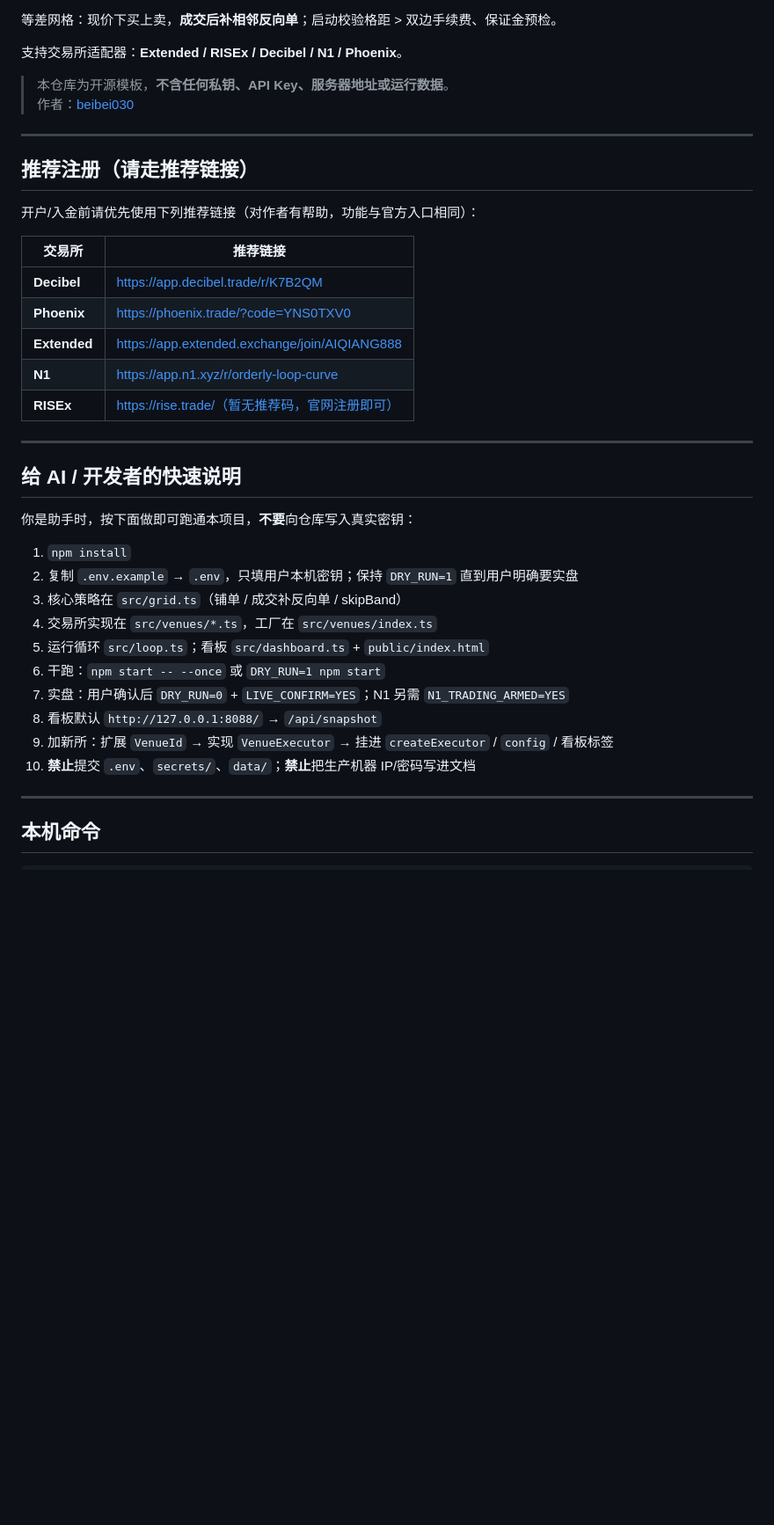
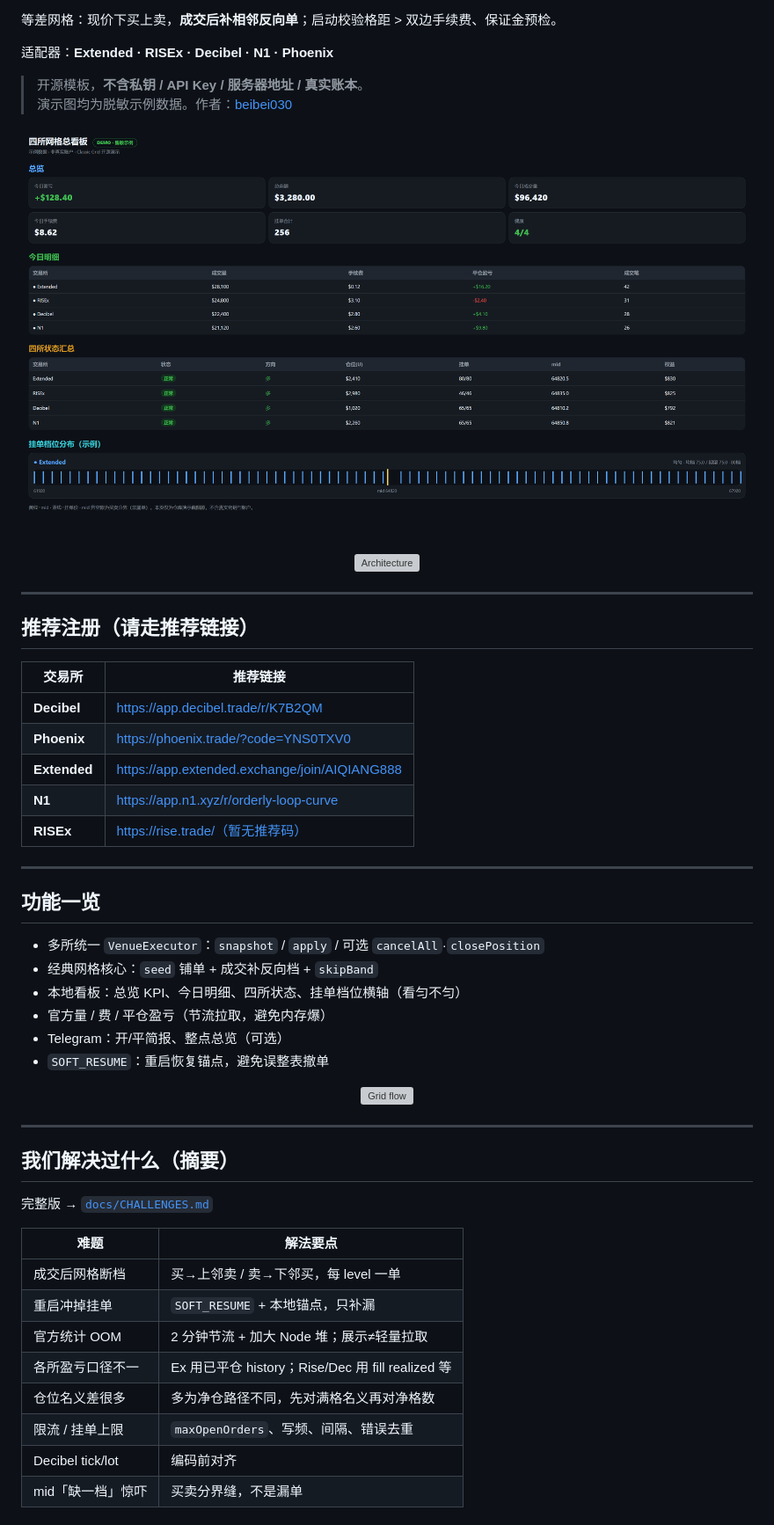
Before and after one commit to Harukite/classic-grid, a Markdown page: README.md, the part around one of its changes. Shown at 88% size. Drawn GitHub-style; pictures changed too: docs/images/dashboard-ui.png (added); blank space fills up the shorter version; grey boxes are pictures that could not be loaded.

Commit message:
docs: challenges, architecture diagrams, sanitized dashboard demo

```diff
--- a/README.md
+++ b/README.md
@@ -2,16 +6,22 @@
 
 等差网格：现价下买上卖，**成交后补相邻反向单**；启动校验格距 > 双边手续费、保证金预检。
 
-支持交易所适配器：**Extended / RISEx / Decibel / N1 / Phoenix**。
+适配器：**Extended · RISEx · Decibel · N1 · Phoenix**
 
-> 本仓库为开源模板，**不含任何私钥、API Key、服务器地址或运行数据**。
-> 作者：[beibei030](https://github.com/beibei030)
+> 开源模板，**不含私钥 / API Key / 服务器地址 / 真实账本**。
+> 演示图均为脱敏示例数据。作者：[beibei030](https://github.com/beibei030)
+
+<p align="center">
+  <img src="docs/images/dashboard-ui.png" alt="Dashboard demo" width="900" />
+</p>
+
+<p align="center">
+  <img src="docs/images/architecture.svg" alt="Architecture" width="900" />
+</p>
 
 ---
 
 ## 推荐注册（请走推荐链接）
-
-开户/入金前请优先使用下列推荐链接（对作者有帮助，功能与官方入口相同）：
 
 | 交易所 | 推荐链接 |
 |--------|----------|
@@ -19,25 +29,37 @@
 | **Phoenix** | https://phoenix.trade/?code=YNS0TXV0 |
 | **Extended** | https://app.extended.exchange/join/AIQIANG888 |
 | **N1** | https://app.n1.xyz/r/orderly-loop-curve |
-| **RISEx** | https://rise.trade/（暂无推荐码，官网注册即可） |
+| **RISEx** | https://rise.trade/（暂无推荐码） |
 
 ---
 
-## 给 AI / 开发者的快速说明
+## 功能一览
 
-你是助手时，按下面做即可跑通本项目，**不要**向仓库写入真实密钥：
+- 多所统一 `VenueExecutor`：`snapshot` / `apply` / 可选 `cancelAll`·`closePosition`
+- 经典网格核心：`seed` 铺单 + 成交补反向档 + `skipBand`
+- 本地看板：总览 KPI、今日明细、四所状态、挂单档位横轴（看匀不匀）
+- 官方量 / 费 / 平仓盈亏（节流拉取，避免内存爆）
+- Telegram：开/平简报、整点总览（可选）
+- `SOFT_RESUME`：重启恢复锚点，避免误整表撤单
 
-1. `npm install`
-2. 复制 `.env.example` → `.env`，只填用户本机密钥；保持 `DRY_RUN=1` 直到用户明确要实盘
-3. 核心策略在 `src/grid.ts`（铺单 / 成交补反向单 / skipBand）
-4. 交易所实现在 `src/venues/*.ts`，工厂在 `src/venues/index.ts`
-5. 运行循环 `src/loop.ts`；看板 `src/dashboard.ts` + `public/index.html`
-6. 干跑：`npm start -- --once` 或 `DRY_RUN=1 npm start`
-7. 实盘：用户确认后 `DRY_RUN=0` + `LIVE_CONFIRM=YES`；N1 另需 `N1_TRADING_ARMED=YES`
-8. 看板默认 `http://127.0.0.1:8088/` → `/api/snapshot`
-9. 加新所：扩展 `VenueId` → 实现 `VenueExecutor` → 挂进 `createExecutor` / `config` / 看板标签
-10. **禁止**提交 `.env`、`secrets/`、`data/`；**禁止**把生产机器 IP/密码写进文档
+<p align="center">
+  <img src="docs/images/grid-flow.svg" alt="Grid flow" width="900" />
+</p>
 
 ---
 
-## 本机命令
+## 我们解决过什么（摘要）
+
+完整版 → [`docs/CHALLENGES.md`](./docs/CHALLENGES.md)
+
+| 难题 | 解法要点 |
+|------|----------|
+| 成交后网格断档 | 买→上邻卖 / 卖→下邻买，每 level 一单 |
+| 重启冲掉挂单 | `SOFT_RESUME` + 本地锚点，只补漏 |
+| 官方统计 OOM | 2 分钟节流 + 加大 Node 堆；展示≠轻量拉取 |
+| 各所盈亏口径不一 | Ex 用已平仓 history；Rise/Dec 用 fill realized 等 |
+| 仓位名义差很多 | 多为净仓路径不同，先对满格名义再对净格数 |
+| 限流 / 挂单上限 | `maxOpenOrders`、写频、间隔、错误去重 |
+| Decibel tick/lot | 编码前对齐 |
+| mid「缺一档」惊吓 | 买卖分界缝，不是漏单 |
+
```
Also changed, not shown: other parts of README.md (+31 -28 lines), SECURITY.md (added, +5 -0 lines), docs/CHALLENGES.md (added, +61 -0 lines), 4 other files.
